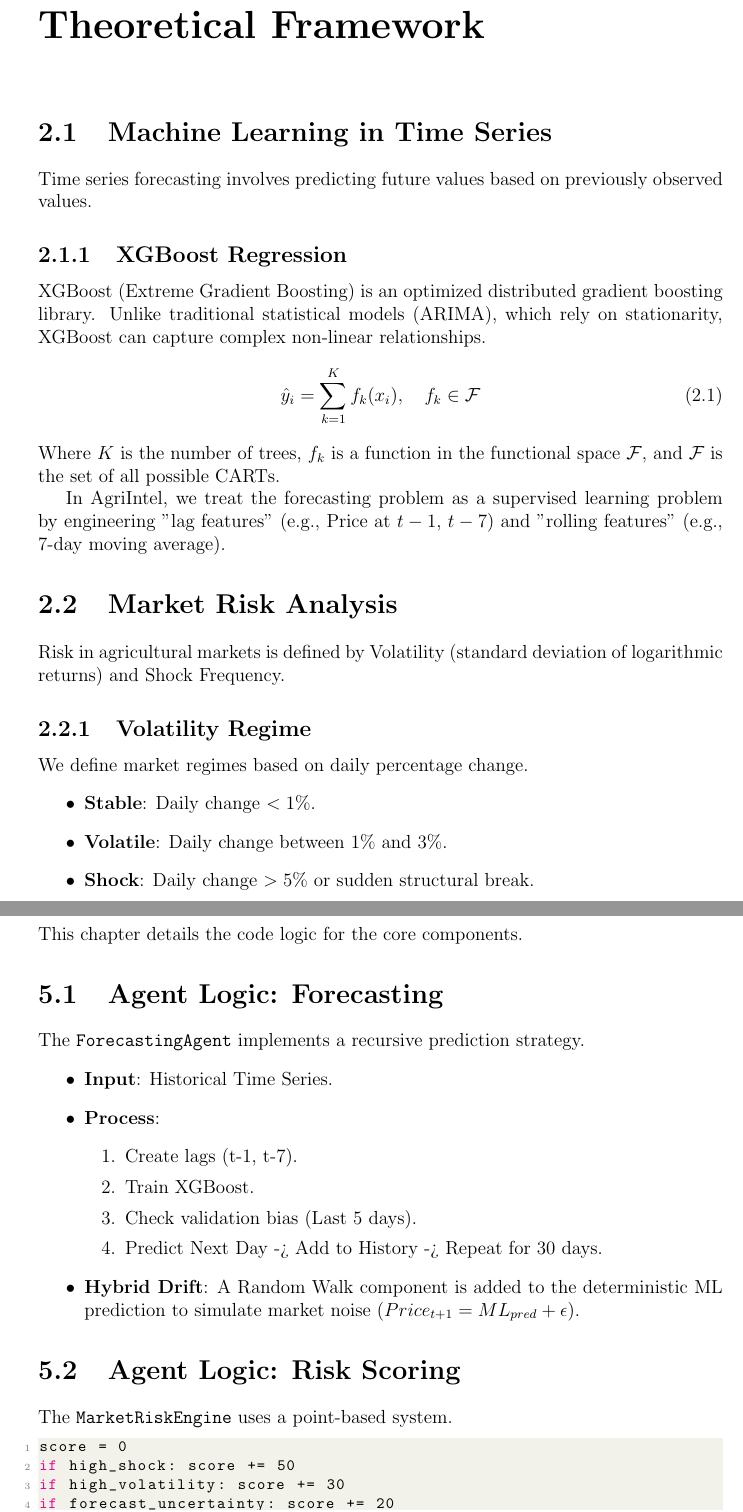
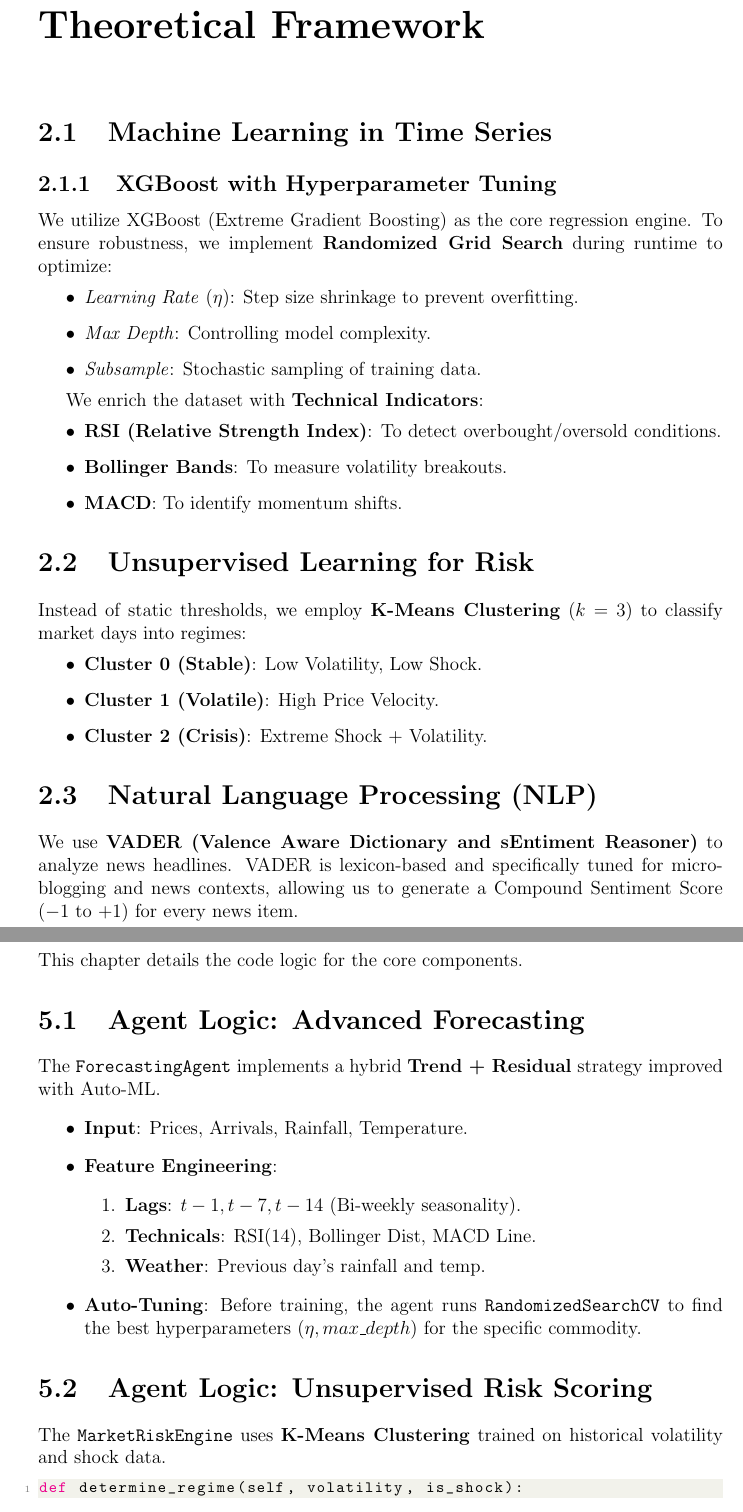
Before and after one commit to Tick2003/AgriIntel-Live, a LaTeX thesis (project_paper.tex): two parts of pages 10 and 14 of 33 before the commit and two parts of pages 9 and 13 of 33 after it, joined at a grey line, cut so that both start at the same text. Compiled offline with pdfLaTeX.

Commit message:
Docs: Update Project Paper with Advanced ML Methods

```diff
--- a/project_paper.tex
+++ b/project_paper.tex
@@ -134,25 +137,31 @@ The current scope includes tracking three major commodities (Potato, Onion, Toma
 \chapter{Theoretical Framework}
 
 \section{Machine Learning in Time Series}
-Time series forecasting involves predicting future values based on previously observed values.
-\subsection{XGBoost Regression}
-XGBoost (Extreme Gradient Boosting) is an optimized distributed gradient boosting library. Unlike traditional statistical models (ARIMA), which rely on stationarity, XGBoost can capture complex non-linear relationships.
-\begin{equation}
-    \hat{y}_i = \sum_{k=1}^K f_k(x_i), \quad f_k \in \mathcal{F}
-\end{equation}
-Where $K$ is the number of trees, $f_k$ is a function in the functional space $\mathcal{F}$, and $\mathcal{F}$ is the set of all possible CARTs.
+\subsection{XGBoost with Hyperparameter Tuning}
+We utilize XGBoost (Extreme Gradient Boosting) as the core regression engine. To ensure robustness, we implement \textbf{Randomized Grid Search} during runtime to optimize:
+\begin{itemize}
+    \item \textit{Learning Rate} ($\eta$): Step size shrinkage to prevent overfitting.
+    \item \textit{Max Depth}: Controlling model complexity.
+    \item \textit{Subsample}: Stochastic sampling of training data.
+\end{itemize}
 
-In AgriIntel, we treat the forecasting problem as a supervised learning problem by engineering "lag features" (e.g., Price at $t-1$, $t-7$) and "rolling features" (e.g., 7-day moving average).
+We enrich the dataset with \textbf{Technical Indicators}:
+\begin{itemize}
+    \item \textbf{RSI (Relative Strength Index)}: To detect overbought/oversold conditions.
+    \item \textbf{Bollinger Bands}: To measure volatility breakouts.
+    \item \textbf{MACD}: To identify momentum shifts.
+\end{itemize}
 
-\section{Market Risk Analysis}
-Risk in agricultural markets is defined by Volatility (standard deviation of logarithmic returns) and Shock Frequency.
-\subsection{Volatility Regime}
-We define market regimes based on daily percentage change.
+\section{Unsupervised Learning for Risk}
+Instead of static thresholds, we employ \textbf{K-Means Clustering} ($k=3$) to classify market days into regimes:
 \begin{itemize}
-    \item \textbf{Stable}: Daily change $< 1\%$.
-    \item \textbf{Volatile}: Daily change between $1\%$ and $3\%$.
-    \item \textbf{Shock}: Daily change $> 5\%$ or sudden structural break.
+    \item \textbf{Cluster 0 (Stable)}: Low Volatility, Low Shock.
+    \item \textbf{Cluster 1 (Volatile)}: High Price Velocity.
+    \item \textbf{Cluster 2 (Crisis)}: Extreme Shock + Volatility.
 \end{itemize}
+
+\section{Natural Language Processing (NLP)}
+We use \textbf{VADER (Valence Aware Dictionary and sEntiment Reasoner)} to analyze news headlines. VADER is lexicon-based and specifically tuned for micro-blogging and news contexts, allowing us to generate a Compound Sentiment Score ($-1$ to $+1$) for every news item.
 
 % --- CHAPTER 3 ---
 \chapter{System Requirements \& Analysis}
@@ -226,25 +235,22 @@ The system uses a relational SQLite database.
 \chapter{Implementation Details}
 This chapter details the code logic for the core components.
 
-\section{Agent Logic: Forecasting}
-The \texttt{ForecastingAgent} implements a recursive prediction strategy.
+\section{Agent Logic: Advanced Forecasting}
+The \texttt{ForecastingAgent} implements a hybrid \textbf{Trend + Residual} strategy improved with Auto-ML.
 \begin{itemize}
-    \item \textbf{Input}: Historical Time Series.
-    \item \textbf{Process}:
+    \item \textbf{Input}: Prices, Arrivals, Rainfall, Temperature.
+    \item \textbf{Feature Engineering}:
     \begin{enumerate}
-        \item Create lags (t-1, t-7).
-        \item Train XGBoost.
-        \item Check validation bias (Last 5 days).
-        \item Predict Next Day -> Add to History -> Repeat for 30 days.
+        \item \textbf{Lags}: $t-1, t-7, t-14$ (Bi-weekly seasonality).
+        \item \textbf{Technicals}: RSI(14), Bollinger Dist, MACD Line.
+        \item \textbf{Weather}: Previous day's rainfall and temp.
     \end{enumerate}
-    \item \textbf{Hybrid Drift}: A Random Walk component is added to the deterministic ML prediction to simulate market noise ($ Price_{t+1} = ML_{pred} + \epsilon $).
+    \item \textbf{Auto-Tuning}:
+    Before training, the agent runs \texttt{RandomizedSearchCV} to find the best hyperparameters ($\eta, max\_depth$) for the specific commodity.
 \end{itemize}
 
-\section{Agent Logic: Risk Scoring}
-The \texttt{MarketRiskEngine} uses a point-based system.
+\section{Agent Logic: Unsupervised Risk Scoring}
+The \texttt{MarketRiskEngine} uses \textbf{K-Means Clustering} trained on historical volatility and shock data.
 \begin{lstlisting}[language=Python]
-score = 0
-if high_shock: score += 50
-if high_volatility: score += 30
-if forecast_uncertainty: score += 20
-return min(score, 100)
+def determine_regime(self, volatility, is_shock):
+    # Centroids derived from K-Means fit
```
Also changed, not shown: project_paper.tex (56 more changed lines).
